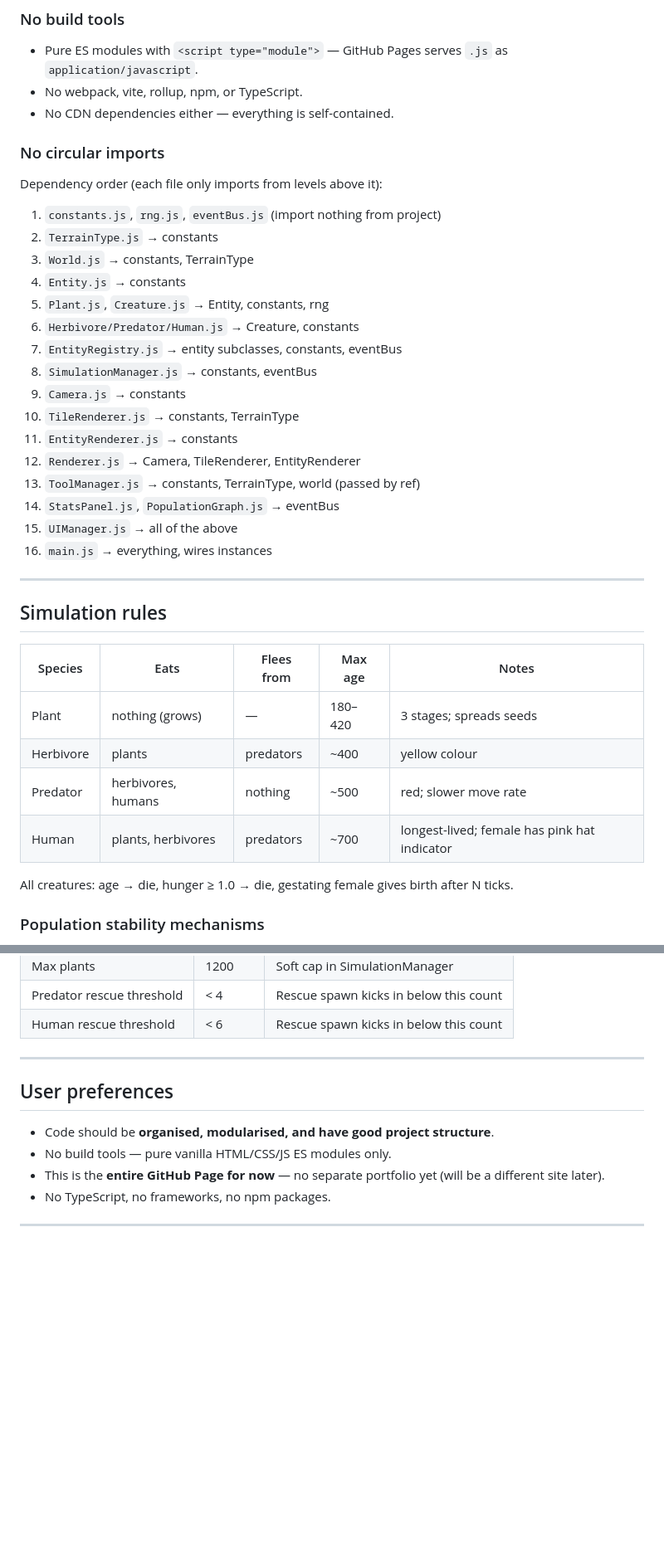
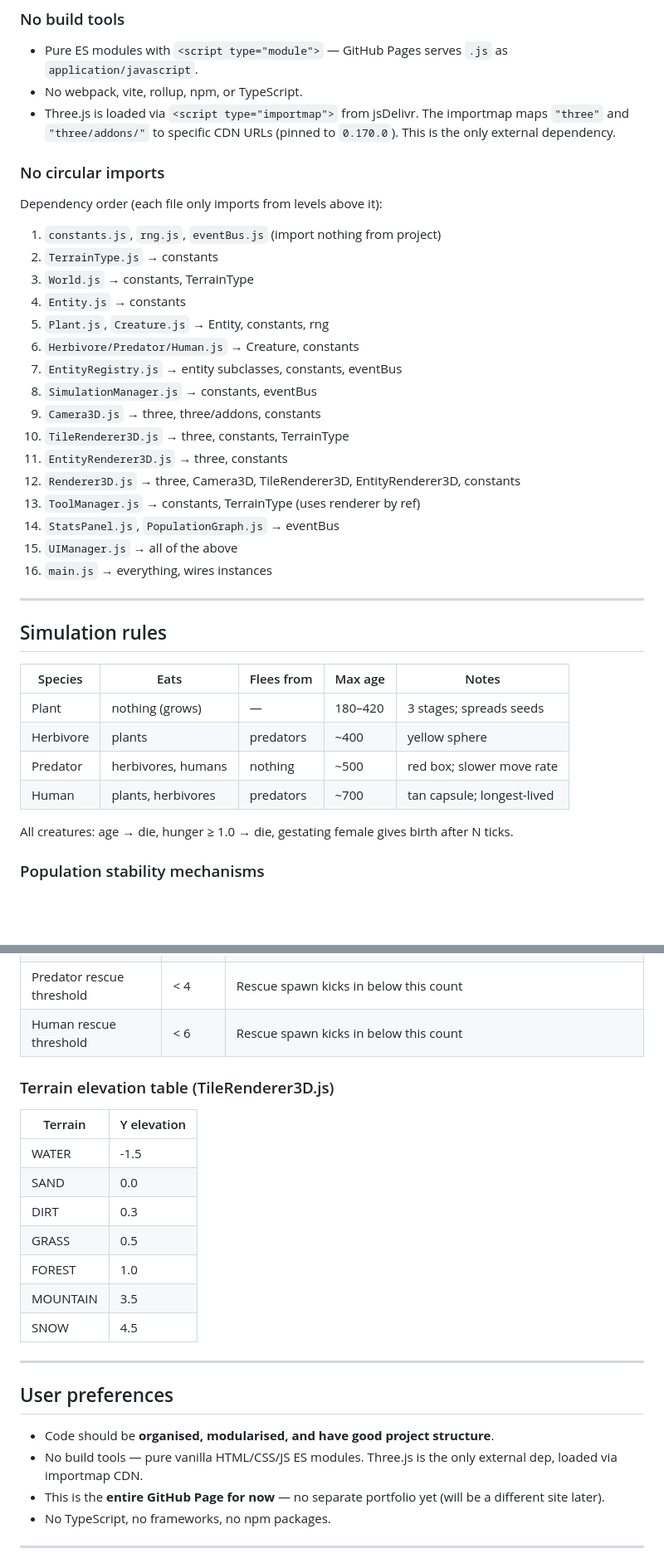
Before and after one commit to jmbt25/jmbt25.github.io, a Markdown page: CLAUDE.md, 2 parts joined by grey strips. Shown at 83% size. Rendered like a GitHub page; blank space fills up the shorter version.

```diff
--- a/CLAUDE.md
+++ b/CLAUDE.md
@@ -108,7 +142,7 @@ The user's intent is for this to be their GitHub Page for now, with a separate p
 ### No build tools
 - Pure ES modules with `<script type="module">` — GitHub Pages serves `.js` as `application/javascript`.
 - No webpack, vite, rollup, npm, or TypeScript.
-- No CDN dependencies either — everything is self-contained.
+- Three.js is loaded via `<script type="importmap">` from jsDelivr. The importmap maps `"three"` and `"three/addons/"` to specific CDN URLs (pinned to `0.170.0`). This is the only external dependency.
 
 ### No circular imports
 Dependency order (each file only imports from levels above it):
@@ -120,11 +154,11 @@ Dependency order (each file only imports from levels above it):
 6. `Herbivore/Predator/Human.js` → Creature, constants
 7. `EntityRegistry.js` → entity subclasses, constants, eventBus
 8. `SimulationManager.js` → constants, eventBus
-9. `Camera.js` → constants
-10. `TileRenderer.js` → constants, TerrainType
-11. `EntityRenderer.js` → constants
-12. `Renderer.js` → Camera, TileRenderer, EntityRenderer
-13. `ToolManager.js` → constants, TerrainType, world (passed by ref)
+9. `Camera3D.js` → three, three/addons, constants
+10. `TileRenderer3D.js` → three, constants, TerrainType
+11. `EntityRenderer3D.js` → three, constants
+12. `Renderer3D.js` → three, Camera3D, TileRenderer3D, EntityRenderer3D, constants
+13. `ToolManager.js` → constants, TerrainType (uses renderer by ref)
 14. `StatsPanel.js`, `PopulationGraph.js` → eventBus
 15. `UIManager.js` → all of the above
 16. `main.js` → everything, wires instances
@@ -136,9 +170,9 @@ Dependency order (each file only imports from levels above it):
 | Species    | Eats              | Flees from   | Max age | Notes                     |
 |------------|-------------------|--------------|---------|---------------------------|
 | Plant      | nothing (grows)   | —            | 180–420 | 3 stages; spreads seeds   |
-| Herbivore  | plants            | predators    | ~400    | yellow colour             |
-| Predator   | herbivores, humans| nothing      | ~500    | red; slower move rate     |
-| Human      | plants, herbivores| predators    | ~700    | longest-lived; female has pink hat indicator |
+| Herbivore  | plants            | predators    | ~400    | yellow sphere             |
+| Predator   | herbivores, humans| nothing      | ~500    | red box; slower move rate |
+| Human      | plants, herbivores| predators    | ~700    | tan capsule; longest-lived |
 
 All creatures: age → die, hunger ≥ 1.0 → die, gestating female gives birth after N ticks.
 
@@ -219,13 +254,24 @@ CSS Grid: `grid-template-columns: 56px 1fr 220px` on `#app`.
 | Max plants     | 1200        | Soft cap in SimulationManager        |
 | Predator rescue threshold | < 4 | Rescue spawn kicks in below this count |
 | Human rescue threshold    | < 6 | Rescue spawn kicks in below this count |
+
+### Terrain elevation table (TileRenderer3D.js)
+| Terrain  | Y elevation |
+|----------|-------------|
+| WATER    | -1.5        |
+| SAND     |  0.0        |
+| DIRT     |  0.3        |
+| GRASS    |  0.5        |
+| FOREST   |  1.0        |
+| MOUNTAIN |  3.5        |
+| SNOW     |  4.5        |
 
 ---
 
 ## User preferences
 
 - Code should be **organised, modularised, and have good project structure**.
-- No build tools — pure vanilla HTML/CSS/JS ES modules only.
+- No build tools — pure vanilla HTML/CSS/JS ES modules. Three.js is the only external dep, loaded via importmap CDN.
 - This is the **entire GitHub Page for now** — no separate portfolio yet (will be a different site later).
 - No TypeScript, no frameworks, no npm packages.
 
```
Also changed, not shown: other parts of CLAUDE.md (+66 -31 lines).
